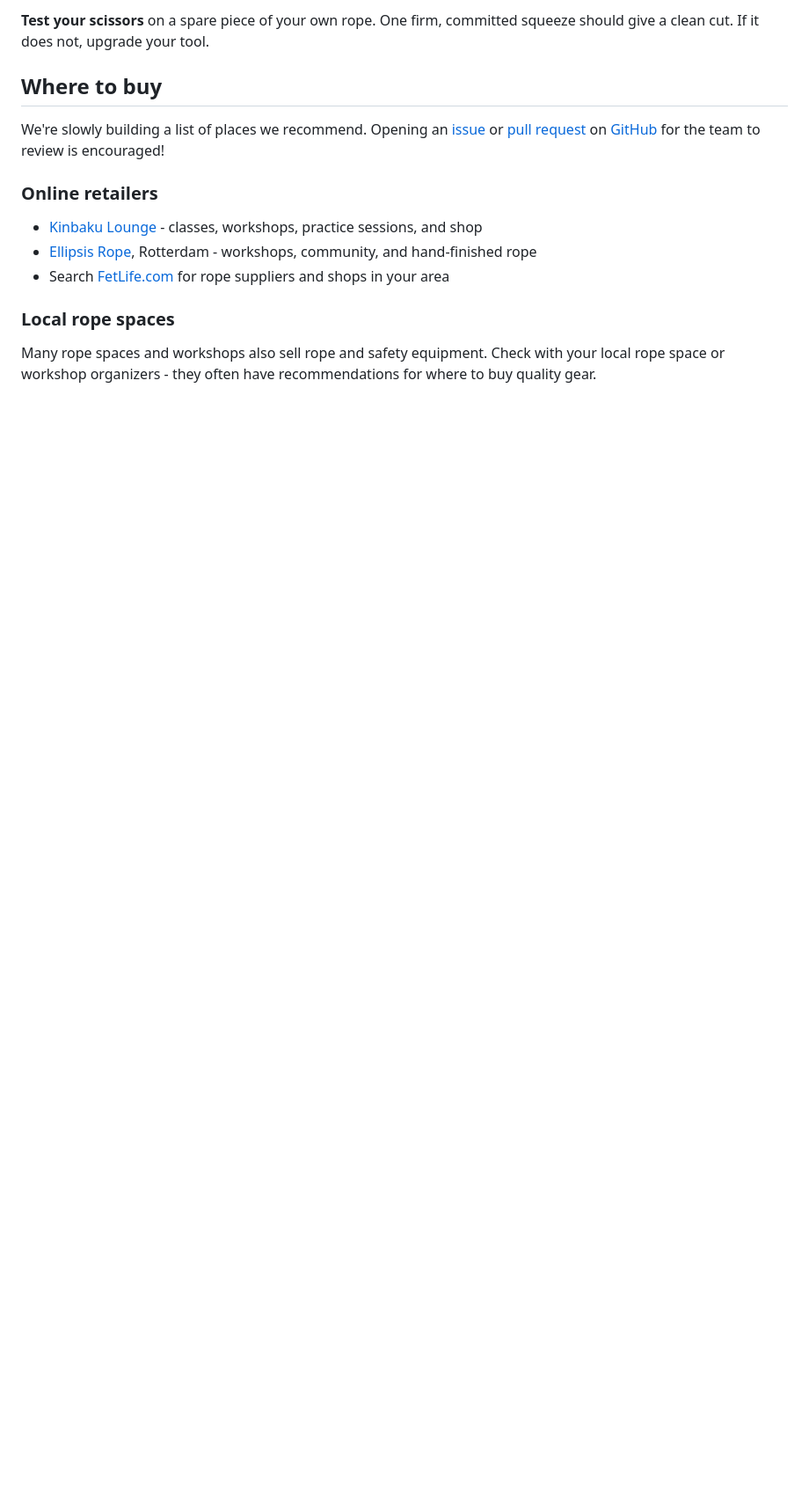
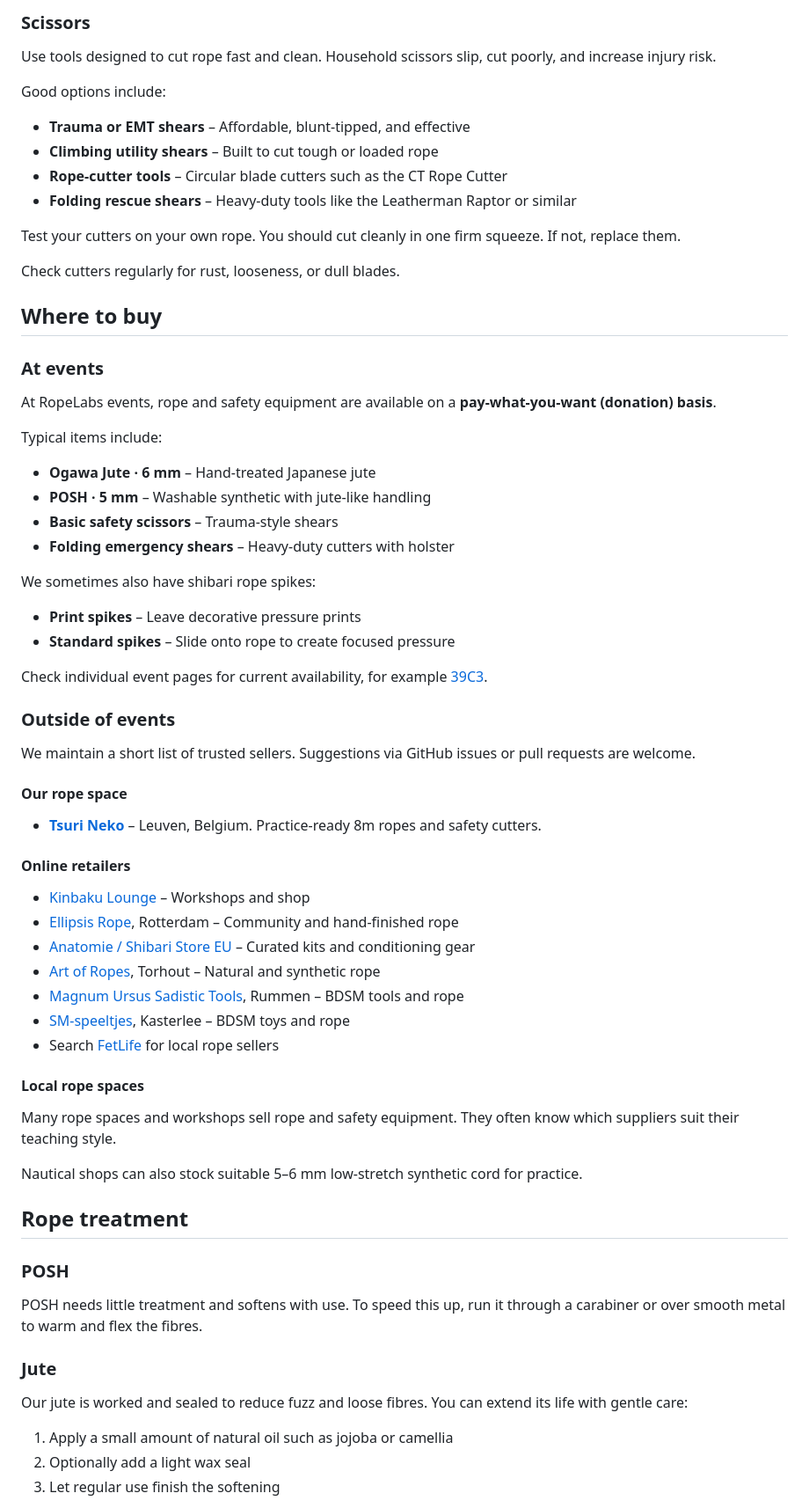
Before and after one commit to RopeLabsOrg/ropelabs.org, a Markdown page: content/rope-and-safety-kit.md, the part around the change printed below. Shown: that part at 88% size. Rendered like a GitHub page; blank space fills up the shorter version.

```diff
--- a/content/rope-and-safety-kit.md
+++ b/content/rope-and-safety-kit.md
@@ -58,16 +69,74 @@ Good options for cutting rope safely include:
 
-**Test your scissors** on a spare piece of your own rope. One firm, committed squeeze should give a clean cut. If it does not, upgrade your tool.
+### Scissors
+
+Use tools designed to cut rope fast and clean. Household scissors slip, cut poorly, and increase injury risk.
+
+Good options include:
+
+- **Trauma or EMT shears** – Affordable, blunt-tipped, and effective
+- **Climbing utility shears** – Built to cut tough or loaded rope
+- **Rope-cutter tools** – Circular blade cutters such as the CT Rope Cutter
+- **Folding rescue shears** – Heavy-duty tools like the Leatherman Raptor or similar
+
+Test your cutters on your own rope. You should cut cleanly in one firm squeeze. If not, replace them.
+
+Check cutters regularly for rust, looseness, or dull blades.
 
 ## Where to buy
 
-We're slowly building a list of places we recommend. Opening an [issue](https://github.com/ropelabsorg/ropelabs.org/issues) or [pull request](https://github.com/ropelabsorg/ropelabs.org/pulls) on [GitHub](https://github.com/ropelabsorg/ropelabs.org) for the team to review is encouraged!
+### At events
 
-### Online retailers
+At RopeLabs events, rope and safety equipment are available on a **pay-what-you-want (donation) basis**.
 
-- [Kinbaku Lounge](https://kinbakulounge.dk) - classes, workshops, practice sessions, and shop
-- [Ellipsis Rope](https://www.instagram.com/ellipsisropeevents), Rotterdam - workshops, community, and hand-finished rope
-- Search [FetLife.com](https://fetlife.com) for rope suppliers and shops in your area
+Typical items include:
 
-### Local rope spaces
+- **Ogawa Jute · 6 mm** – Hand-treated Japanese jute
+- **POSH · 5 mm** – Washable synthetic with jute-like handling
+- **Basic safety scissors** – Trauma-style shears
+- **Folding emergency shears** – Heavy-duty cutters with holster
 
-Many rope spaces and workshops also sell rope and safety equipment. Check with your local rope space or workshop organizers - they often have recommendations for where to buy quality gear.
+We sometimes also have shibari rope spikes:
+
+- **Print spikes** – Leave decorative pressure prints
+- **Standard spikes** – Slide onto rope to create focused pressure
+
+Check individual event pages for current availability, for example [39C3](/39c3#rope--safety-kit-for-sale).
+
+### Outside of events
+
+We maintain a short list of trusted sellers. Suggestions via GitHub issues or pull requests are welcome.
+
+#### Our rope space
+
+- **[Tsuri Neko](https://tsurineko.org/rope-for-sale-leuven)** – Leuven, Belgium. Practice-ready 8m ropes and safety cutters.
+
+#### Online retailers
+
+- [Kinbaku Lounge](https://kinbakulounge.dk) – Workshops and shop
+- [Ellipsis Rope](https://www.instagram.com/ellipsisropeevents), Rotterdam – Community and hand-finished rope
+- [Anatomie / Shibari Store EU](https://eu.shibaristore.com) – Curated kits and conditioning gear
+- [Art of Ropes](https://www.artofropes.com/), Torhout – Natural and synthetic rope
+- [Magnum Ursus Sadistic Tools](https://www.etsy.com/shop/mustbymagnumursus), Rummen – BDSM tools and rope
+- [SM-speeltjes](https://sm-speeltjes.com), Kasterlee – BDSM toys and rope
+- Search [FetLife](https://fetlife.com) for local rope sellers
+
+#### Local rope spaces
+
+Many rope spaces and workshops sell rope and safety equipment. They often know which suppliers suit their teaching style.
+
+Nautical shops can also stock suitable 5–6 mm low-stretch synthetic cord for practice.
+
+## Rope treatment
+
+### POSH
+
+POSH needs little treatment and softens with use. To speed this up, run it through a carabiner or over smooth metal to warm and flex the fibres.
+
+### Jute
+
+Our jute is worked and sealed to reduce fuzz and loose fibres. You can extend its life with gentle care:
+
+1. Apply a small amount of natural oil such as jojoba or camellia
+2. Optionally add a light wax seal
+3. Let regular use finish the softening
+
```
Also changed, not shown: other parts of content/rope-and-safety-kit.md (+50 -30 lines).
